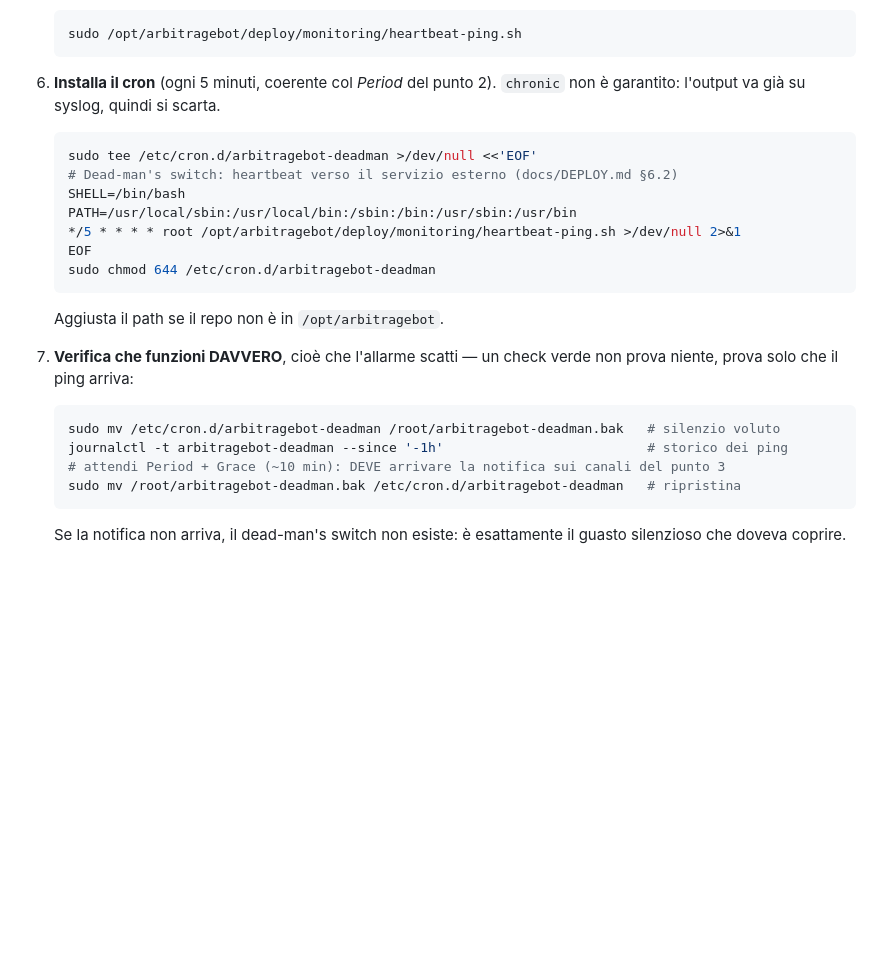
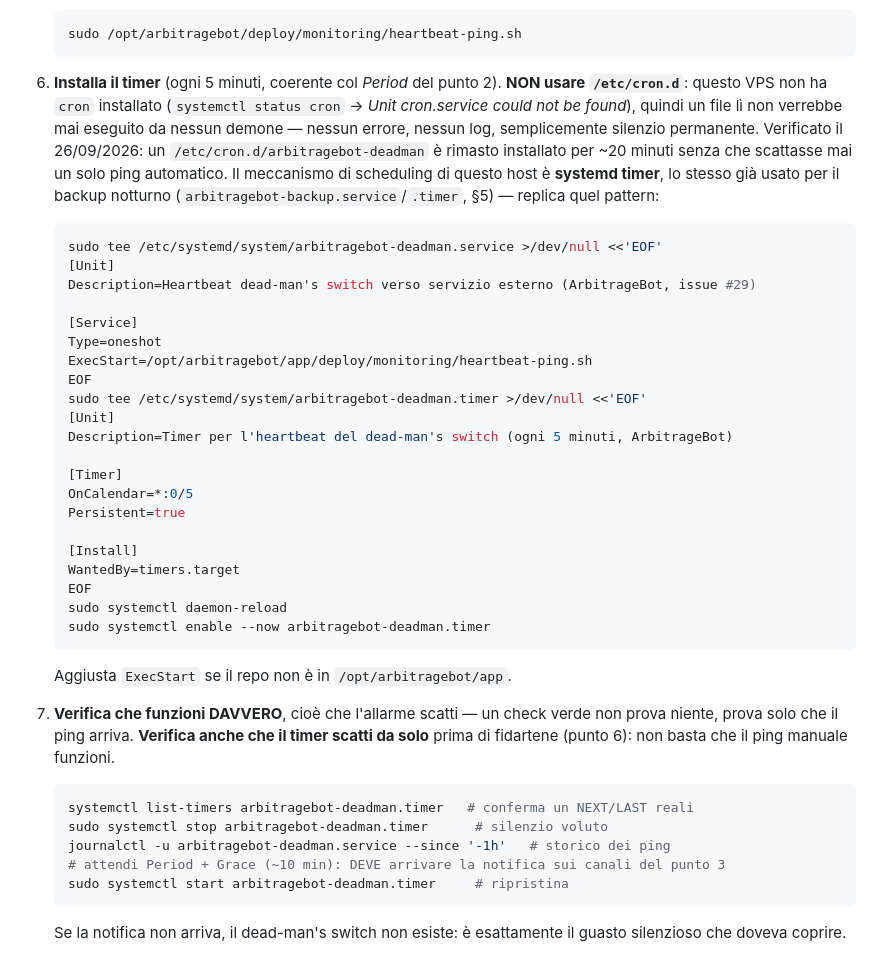
Before and after one commit to lukaphp/ArbitrageBot, a Markdown page: docs/DEPLOY.md, the part around the change. GitHub-like rendering; blank space fills up the shorter version.

Commit message:
fix(monitoring): il runbook del dead-man's switch usava cron, ma questo VPS non ce l'ha
Verificato in produzione durante il setup reale di #29: /etc/cron.d/arbitragebot-deadman
è rimasto installato ~20 minuti senza che scattasse mai un ping automatico —
`systemctl status cron` risponde "Unit cron.service could not be found". Il
meccanismo di scheduling di questo host è systemd timer (stesso pattern già in
uso per il backup notturno, §5). Runbook aggiornato con service+timer al posto
di cron.d, e un passo esplicito per verificare che il timer scatti DA SOLO
prima di fidarsene (non solo che il ping manuale funzioni).

Applicato e verificato sul VPS: timer attivo, primo trigger automatico
confermato via journalctl alle 17:35:05 CEST.

Co-Authored-By: Claude Sonnet 5 <noreply@anthropic.com>
Claude-Session: https://claude.ai/code/session_012md4eQgcY9ytZXTyp5eRNj

````diff
--- a/docs/DEPLOY.md
+++ b/docs/DEPLOY.md
@@ -660,29 +660,52 @@ due, e scatta la soglia di assenza: è quello il caso che conta.
    sudo /opt/arbitragebot/deploy/monitoring/heartbeat-ping.sh
    ```
 
-6. **Installa il cron** (ogni 5 minuti, coerente col *Period* del punto 2).
-   `chronic` non è garantito: l'output va già su syslog, quindi si scarta.
+6. **Installa il timer** (ogni 5 minuti, coerente col *Period* del punto 2).
+   **NON usare `/etc/cron.d`**: questo VPS non ha `cron` installato (`systemctl
+   status cron` → *Unit cron.service could not be found*), quindi un file lì
+   non verrebbe mai eseguito da nessun demone — nessun errore, nessun log,
+   semplicemente silenzio permanente. Verificato il 26/09/2026: un
+   `/etc/cron.d/arbitragebot-deadman` è rimasto installato per ~20 minuti senza
+   che scattasse mai un solo ping automatico. Il meccanismo di scheduling di
+   questo host è **systemd timer**, lo stesso già usato per il backup notturno
+   (`arbitragebot-backup.service`/`.timer`, §5) — replica quel pattern:
 
    ```bash
-   sudo tee /etc/cron.d/arbitragebot-deadman >/dev/null <<'EOF'
-   # Dead-man's switch: heartbeat verso il servizio esterno (docs/DEPLOY.md §6.2)
-   SHELL=/bin/bash
-   PATH=/usr/local/sbin:/usr/local/bin:/sbin:/bin:/usr/sbin:/usr/bin
-   */5 * * * * root /opt/arbitragebot/deploy/monitoring/heartbeat-ping.sh >/dev/null 2>&1
+   sudo tee /etc/systemd/system/arbitragebot-deadman.service >/dev/null <<'EOF'
+   [Unit]
+   Description=Heartbeat dead-man's switch verso servizio esterno (ArbitrageBot, issue #29)
+
+   [Service]
+   Type=oneshot
+   ExecStart=/opt/arbitragebot/app/deploy/monitoring/heartbeat-ping.sh
    EOF
-   sudo chmod 644 /etc/cron.d/arbitragebot-deadman
+   sudo tee /etc/systemd/system/arbitragebot-deadman.timer >/dev/null <<'EOF'
+   [Unit]
+   Description=Timer per l'heartbeat del dead-man's switch (ogni 5 minuti, ArbitrageBot)
+
+   [Timer]
+   OnCalendar=*:0/5
+   Persistent=true
+
+   [Install]
+   WantedBy=timers.target
+   EOF
+   sudo systemctl daemon-reload
+   sudo systemctl enable --now arbitragebot-deadman.timer
    ```
 
-   Aggiusta il path se il repo non è in `/opt/arbitragebot`.
+   Aggiusta `ExecStart` se il repo non è in `/opt/arbitragebot/app`.
 
 7. **Verifica che funzioni DAVVERO**, cioè che l'allarme scatti — un check verde non
-   prova niente, prova solo che il ping arriva:
+   prova niente, prova solo che il ping arriva. **Verifica anche che il timer scatti
+   da solo** prima di fidartene (punto 6): non basta che il ping manuale funzioni.
 
    ```bash
-   sudo mv /etc/cron.d/arbitragebot-deadman /root/arbitragebot-deadman.bak   # silenzio voluto
-   journalctl -t arbitragebot-deadman --since '-1h'                          # storico dei ping
+   systemctl list-timers arbitragebot-deadman.timer   # conferma un NEXT/LAST reali
+   sudo systemctl stop arbitragebot-deadman.timer      # silenzio voluto
+   journalctl -u arbitragebot-deadman.service --since '-1h'   # storico dei ping
    # attendi Period + Grace (~10 min): DEVE arrivare la notifica sui canali del punto 3
-   sudo mv /root/arbitragebot-deadman.bak /etc/cron.d/arbitragebot-deadman   # ripristina
+   sudo systemctl start arbitragebot-deadman.timer     # ripristina
    ```
 
    Se la notifica non arriva, il dead-man's switch non esiste: è esattamente il
````
